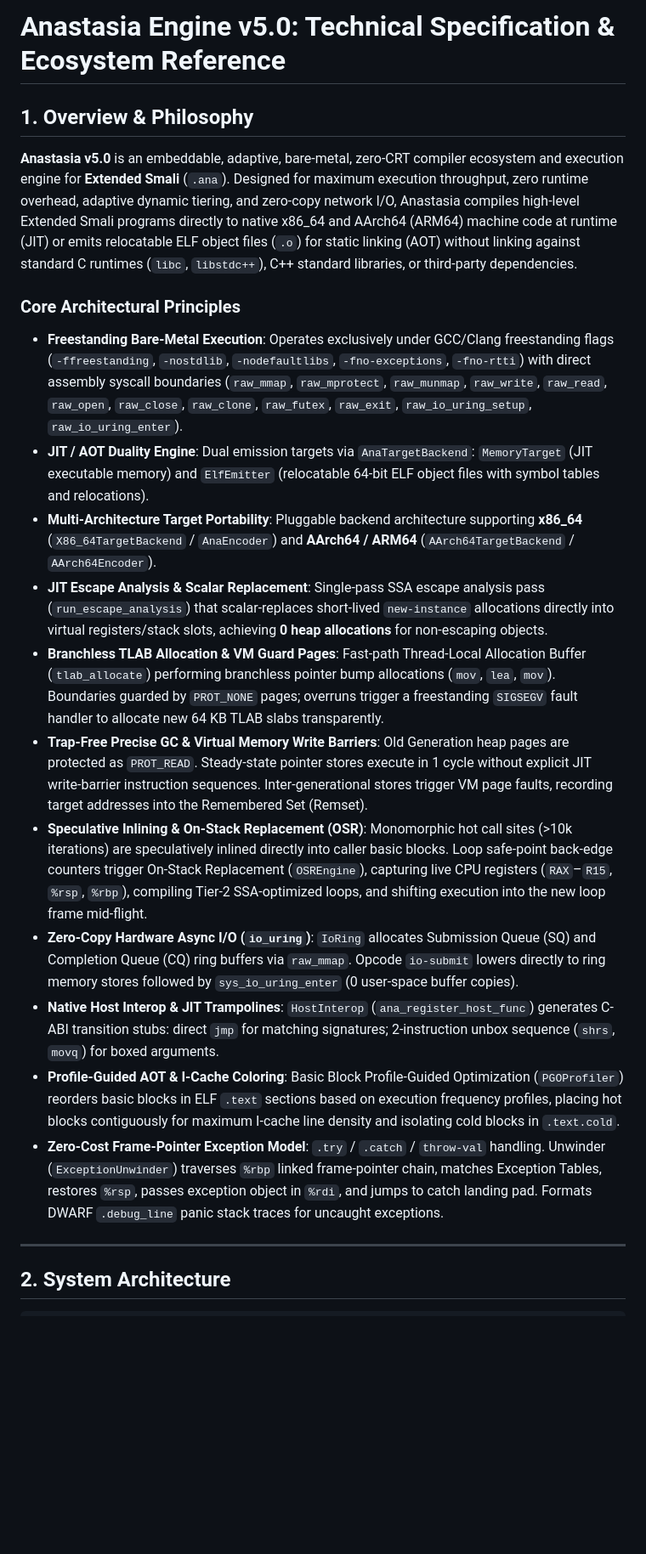
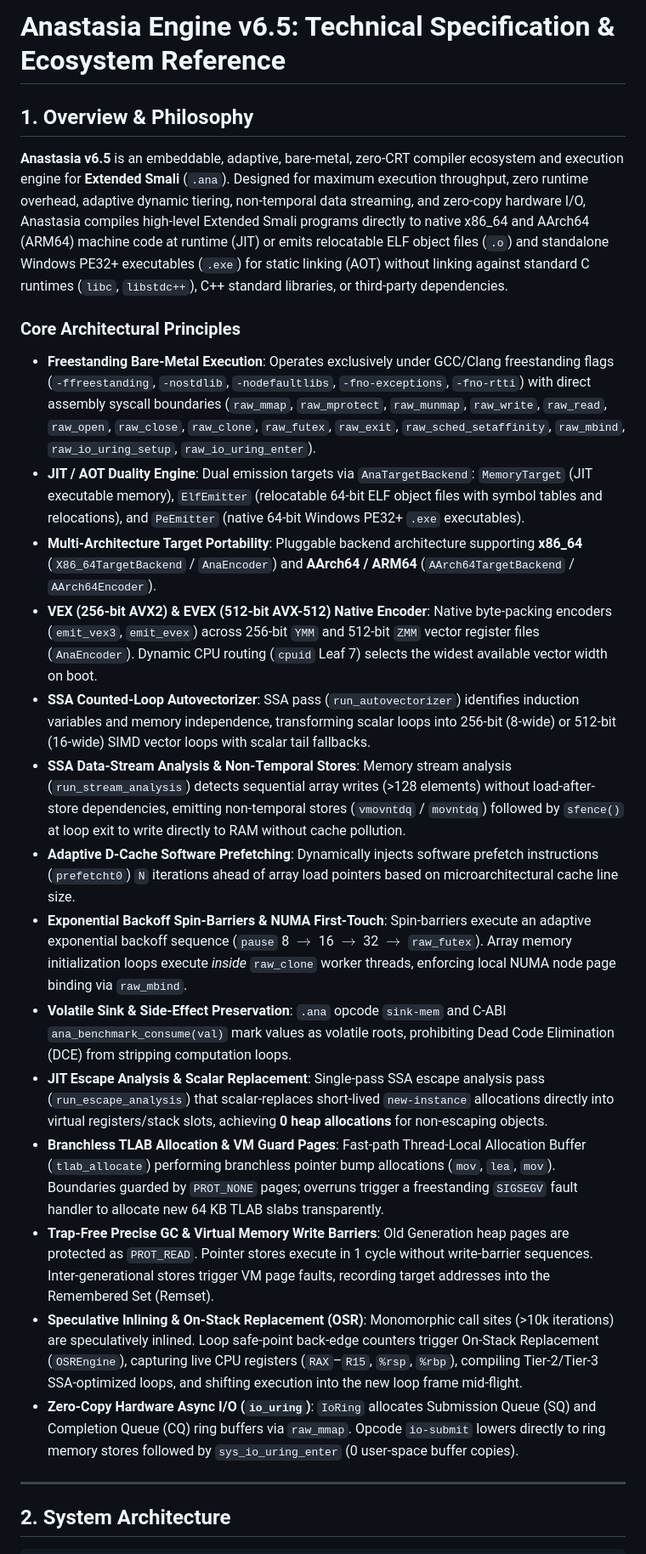
Before and after one commit to nadermkhan/anastasia, a Markdown page: doc/doc.md, the part around one of its changes. Shown at 85% size. Rendered like a GitHub page; blank space fills up the shorter version.

Commit message:
docs(v6.5): Update doc.md technical specification for Anastasia v6.5

```diff
--- a/doc/doc.md
+++ b/doc/doc.md
@@ -1,21 +1,24 @@
-# Anastasia Engine v5.0: Technical Specification & Ecosystem Reference
+# Anastasia Engine v6.5: Technical Specification & Ecosystem Reference
 
 ## 1. Overview & Philosophy
 
-**Anastasia v5.0** is an embeddable, adaptive, bare-metal, zero-CRT compiler ecosystem and execution engine for **Extended Smali** (`.ana`). Designed for maximum execution throughput, zero runtime overhead, adaptive dynamic tiering, and zero-copy network I/O, Anastasia compiles high-level Extended Smali programs directly to native x86_64 and AArch64 (ARM64) machine code at runtime (JIT) or emits relocatable ELF object files (`.o`) for static linking (AOT) without linking against standard C runtimes (`libc`, `libstdc++`), C++ standard libraries, or third-party dependencies.
+**Anastasia v6.5** is an embeddable, adaptive, bare-metal, zero-CRT compiler ecosystem and execution engine for **Extended Smali** (`.ana`). Designed for maximum execution throughput, zero runtime overhead, adaptive dynamic tiering, non-temporal data streaming, and zero-copy hardware I/O, Anastasia compiles high-level Extended Smali programs directly to native x86_64 and AArch64 (ARM64) machine code at runtime (JIT) or emits relocatable ELF object files (`.o`) and standalone Windows PE32+ executables (`.exe`) for static linking (AOT) without linking against standard C runtimes (`libc`, `libstdc++`), C++ standard libraries, or third-party dependencies.
 
 ### Core Architectural Principles
-* **Freestanding Bare-Metal Execution**: Operates exclusively under GCC/Clang freestanding flags (`-ffreestanding`, `-nostdlib`, `-nodefaultlibs`, `-fno-exceptions`, `-fno-rtti`) with direct assembly syscall boundaries (`raw_mmap`, `raw_mprotect`, `raw_munmap`, `raw_write`, `raw_read`, `raw_open`, `raw_close`, `raw_clone`, `raw_futex`, `raw_exit`, `raw_io_uring_setup`, `raw_io_uring_enter`).
-* **JIT / AOT Duality Engine**: Dual emission targets via `AnaTargetBackend`: `MemoryTarget` (JIT executable memory) and `ElfEmitter` (relocatable 64-bit ELF object files with symbol tables and relocations).
+* **Freestanding Bare-Metal Execution**: Operates exclusively under GCC/Clang freestanding flags (`-ffreestanding`, `-nostdlib`, `-nodefaultlibs`, `-fno-exceptions`, `-fno-rtti`) with direct assembly syscall boundaries (`raw_mmap`, `raw_mprotect`, `raw_munmap`, `raw_write`, `raw_read`, `raw_open`, `raw_close`, `raw_clone`, `raw_futex`, `raw_exit`, `raw_sched_setaffinity`, `raw_mbind`, `raw_io_uring_setup`, `raw_io_uring_enter`).
+* **JIT / AOT Duality Engine**: Dual emission targets via `AnaTargetBackend`: `MemoryTarget` (JIT executable memory), `ElfEmitter` (relocatable 64-bit ELF object files with symbol tables and relocations), and `PeEmitter` (native 64-bit Windows PE32+ `.exe` executables).
 * **Multi-Architecture Target Portability**: Pluggable backend architecture supporting **x86_64** (`X86_64TargetBackend` / `AnaEncoder`) and **AArch64 / ARM64** (`AArch64TargetBackend` / `AArch64Encoder`).
+* **VEX (256-bit AVX2) & EVEX (512-bit AVX-512) Native Encoder**: Native byte-packing encoders (`emit_vex3`, `emit_evex`) across 256-bit `YMM` and 512-bit `ZMM` vector register files (`AnaEncoder`). Dynamic CPU routing (`cpuid` Leaf 7) selects the widest available vector width on boot.
+* **SSA Counted-Loop Autovectorizer**: SSA pass (`run_autovectorizer`) identifies induction variables and memory independence, transforming scalar loops into 256-bit (8-wide) or 512-bit (16-wide) SIMD vector loops with scalar tail fallbacks.
+* **SSA Data-Stream Analysis & Non-Temporal Stores**: Memory stream analysis (`run_stream_analysis`) detects sequential array writes (>128 elements) without load-after-store dependencies, emitting non-temporal stores (`vmovntdq` / `movntdq`) followed by `sfence()` at loop exit to write directly to RAM without cache pollution.
+* **Adaptive D-Cache Software Prefetching**: Dynamically injects software prefetch instructions (`prefetcht0`) `N` iterations ahead of array load pointers based on microarchitectural cache line size.
+* **Exponential Backoff Spin-Barriers & NUMA First-Touch**: Spin-barriers execute an adaptive exponential backoff sequence (`pause` 8 $\to$ 16 $\to$ 32 $\to$ `raw_futex`). Array memory initialization loops execute *inside* `raw_clone` worker threads, enforcing local NUMA node page binding via `raw_mbind`.
+* **Volatile Sink & Side-Effect Preservation**: `.ana` opcode `sink-mem` and C-ABI `ana_benchmark_consume(val)` mark values as volatile roots, prohibiting Dead Code Elimination (DCE) from stripping computation loops.
 * **JIT Escape Analysis & Scalar Replacement**: Single-pass SSA escape analysis pass (`run_escape_analysis`) that scalar-replaces short-lived `new-instance` allocations directly into virtual registers/stack slots, achieving **0 heap allocations** for non-escaping objects.
 * **Branchless TLAB Allocation & VM Guard Pages**: Fast-path Thread-Local Allocation Buffer (`tlab_allocate`) performing branchless pointer bump allocations (`mov`, `lea`, `mov`). Boundaries guarded by `PROT_NONE` pages; overruns trigger a freestanding `SIGSEGV` fault handler to allocate new 64 KB TLAB slabs transparently.
-* **Trap-Free Precise GC & Virtual Memory Write Barriers**: Old Generation heap pages are protected as `PROT_READ`. Steady-state pointer stores execute in 1 cycle without explicit JIT write-barrier instruction sequences. Inter-generational stores trigger VM page faults, recording target addresses into the Remembered Set (Remset).
-* **Speculative Inlining & On-Stack Replacement (OSR)**: Monomorphic hot call sites (>10k iterations) are speculatively inlined directly into caller basic blocks. Loop safe-point back-edge counters trigger On-Stack Replacement (`OSREngine`), capturing live CPU registers (`RAX`–`R15`, `%rsp`, `%rbp`), compiling Tier-2 SSA-optimized loops, and shifting execution into the new loop frame mid-flight.
+* **Trap-Free Precise GC & Virtual Memory Write Barriers**: Old Generation heap pages are protected as `PROT_READ`. Pointer stores execute in 1 cycle without write-barrier sequences. Inter-generational stores trigger VM page faults, recording target addresses into the Remembered Set (Remset).
+* **Speculative Inlining & On-Stack Replacement (OSR)**: Monomorphic call sites (>10k iterations) are speculatively inlined. Loop safe-point back-edge counters trigger On-Stack Replacement (`OSREngine`), capturing live CPU registers (`RAX`–`R15`, `%rsp`, `%rbp`), compiling Tier-2/Tier-3 SSA-optimized loops, and shifting execution into the new loop frame mid-flight.
 * **Zero-Copy Hardware Async I/O (`io_uring`)**: `IoRing` allocates Submission Queue (SQ) and Completion Queue (CQ) ring buffers via `raw_mmap`. Opcode `io-submit` lowers directly to ring memory stores followed by `sys_io_uring_enter` (0 user-space buffer copies).
-* **Native Host Interop & JIT Trampolines**: `HostInterop` (`ana_register_host_func`) generates C-ABI transition stubs: direct `jmp` for matching signatures; 2-instruction unbox sequence (`shrs`, `movq`) for boxed arguments.
-* **Profile-Guided AOT & I-Cache Coloring**: Basic Block Profile-Guided Optimization (`PGOProfiler`) reorders basic blocks in ELF `.text` sections based on execution frequency profiles, placing hot blocks contiguously for maximum I-cache line density and isolating cold blocks in `.text.cold`.
-* **Zero-Cost Frame-Pointer Exception Model**: `.try` / `.catch` / `throw-val` handling. Unwinder (`ExceptionUnwinder`) traverses `%rbp` linked frame-pointer chain, matches Exception Tables, restores `%rsp`, passes exception object in `%rdi`, and jumps to catch landing pad. Formats DWARF `.debug_line` panic stack traces for uncaught exceptions.
 
 ---
 
```
Also changed, not shown: other parts of doc/doc.md (+32 -42 lines).
